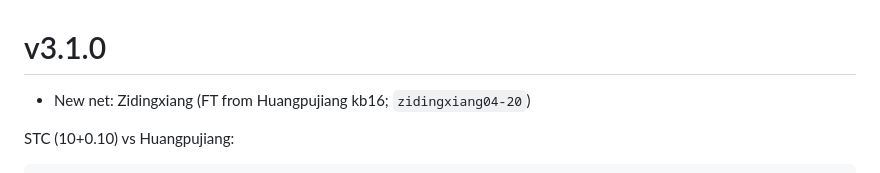
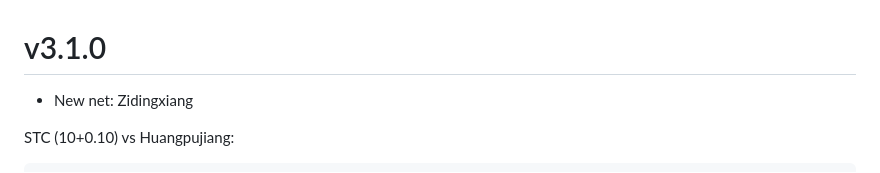
Before and after one commit to SnowballSH/Avalanche, a Markdown page: docs/CHANGELOG.md, the part around the change. Drawn GitHub-style.

Commit message:
upd
Bench: 16479404

````diff
--- a/docs/CHANGELOG.md
+++ b/docs/CHANGELOG.md
@@ -1,6 +1,6 @@
 # v3.1.0
 
-- New net: Zidingxiang (FT from Huangpujiang kb16; `zidingxiang04-20`)
+- New net: Zidingxiang
 
 STC (10+0.10) vs Huangpujiang:
 ```
````
